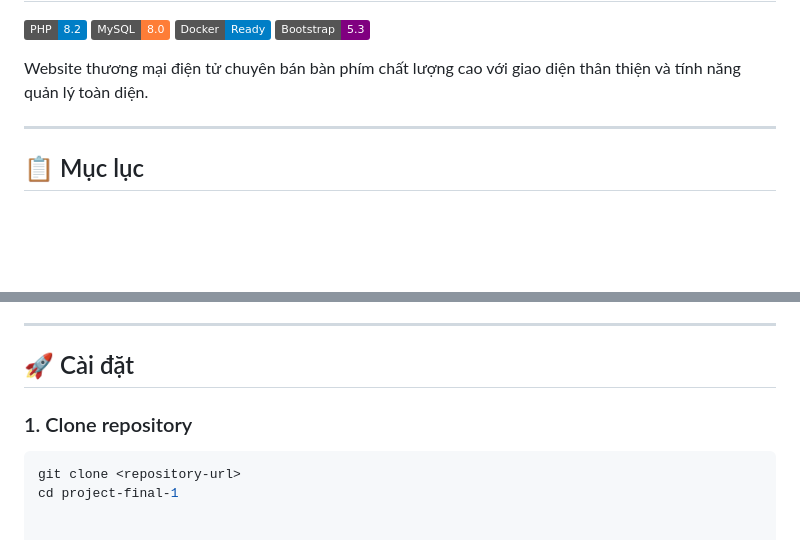
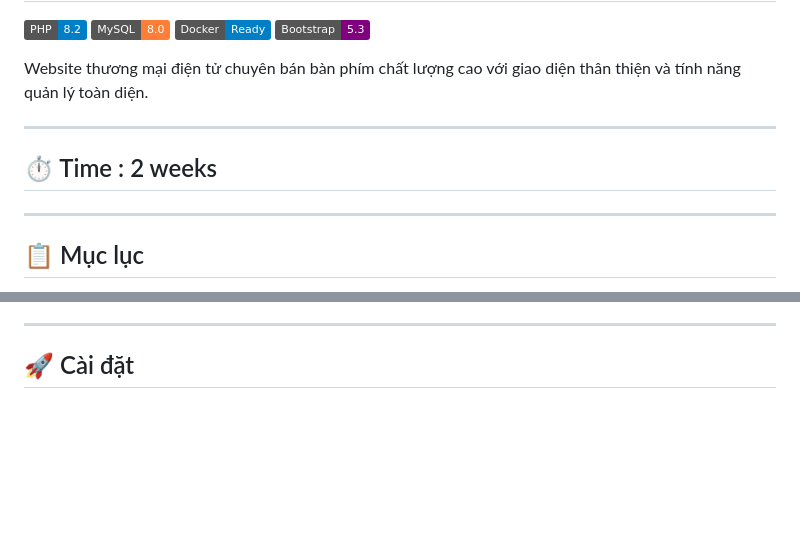
Before and after one commit to hoandevv/Sales-Management-Project, a Markdown page: README.md, 2 parts joined by grey strips. Rendered like a GitHub page; badges without logos; blank space fills up the shorter version.

````diff
--- a/README.md
+++ b/README.md
@@ -9,6 +9,8 @@ Website thương mại điện tử chuyên bán bàn phím chất lượng cao
 
 ---
 
+## ⏱️ Time : 2 weeks
+---
 ## 📋 Mục lục
 
 - [Tổng quan](#-tổng-quan)
@@ -108,9 +110,3 @@ GearShop là một nền tảng thương mại điện tử hiện đại đư
 ---
 
 ## 🚀 Cài đặt
-
-### 1. Clone repository
-
-```bash
-git clone <repository-url>
-cd project-final-1
````
